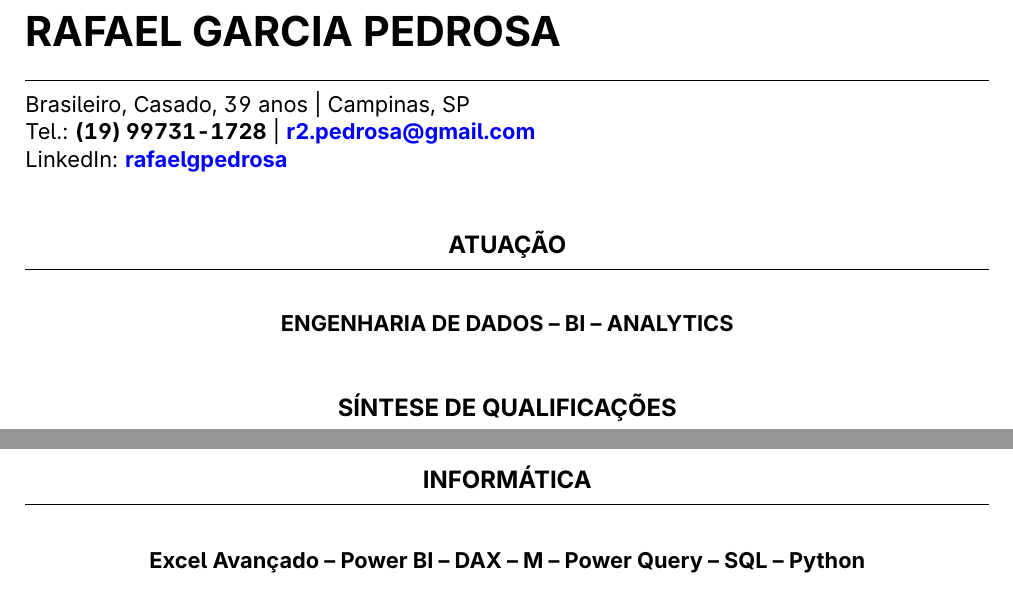
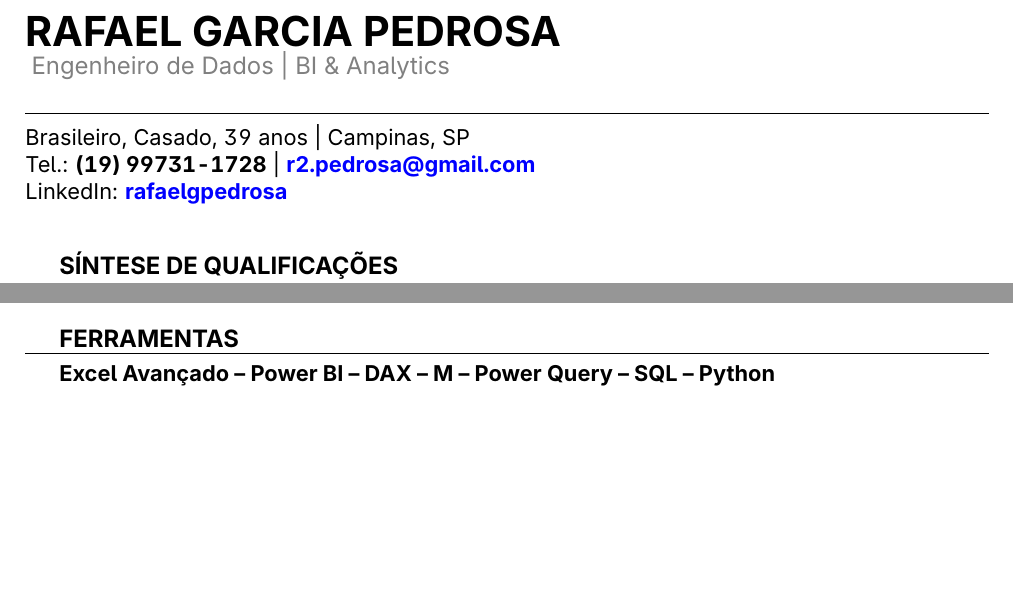
Before and after one commit to r2pedrosa/meu-cv-dados, a LaTeX document (main.tex): two parts of pages 1 and 3 of 3 before the commit and two parts of pages 1 and 2 of 2 after it, joined at a grey line, cut so that both start at the same text, the shorter picture padded with empty space. Compiled offline with pdfLaTeX.

Commit message:
style; integra atuacao ao cabecalho para melhor fluxo visual

```diff
--- a/main.tex
+++ b/main.tex
@@ -33,6 +33,9 @@
 % --- Cabeçalho ---
 \noindent
 {\huge \textbf{RAFAEL GARCIA PEDROSA}} \\
+% \vspace{1mm}
+\vspace{1mm}
+{\large \textcolor{gray}{Engenheiro de Dados | BI \& Analytics}} \\
 \vspace{1mm}
 \hrule
 \vspace{2mm}
@@ -43,11 +46,11 @@ LinkedIn: \textbf{\href{https://www.linkedin.com/in/rafaelgpedrosa/}{rafaelgpedr
 
 \vspace{4mm}
 
-% --- Atuação ---
-\resumosection{ATUAÇÃO}
-\begin{center}
-    \textbf{ENGENHARIA DE DADOS -- BI -- ANALYTICS}
-\end{center}
+% % --- Atuação ---
+% \resumosection{ATUAÇÃO}
+% \begin{center}
+%     \textbf{ENGENHARIA DE DADOS -- BI -- ANALYTICS}
+% \end{center}
 
 % --- Síntese de Qualificações ---
 \resumosection{SÍNTESE DE QUALIFICAÇÕES}
@@ -134,10 +139,10 @@ LinkedIn: \textbf{\href{https://www.linkedin.com/in/rafaelgpedrosa/}{rafaelgpedr
 \textit{Estagiário}
 
 % --- Habilidades Técnicas ---
-\resumosection{INFORMÁTICA}
-\begin{center}
-    \textbf{Excel Avançado -- Power BI -- DAX -- M -- Power Query -- SQL -- Python }
-\end{center}
+\resumosection{ferramentas}
+% \begin{center}
+\textbf{Excel Avançado -- Power BI -- DAX -- M -- Power Query -- SQL -- Python }
+% \end{center}
 
 \resumosection{CURSOS DE APERFEIÇOAMENTO}
 \begin{itemize}[leftmargin=*, noitemsep]
```
Also changed, not shown: main.pdf, main.tex (16 more changed lines).
